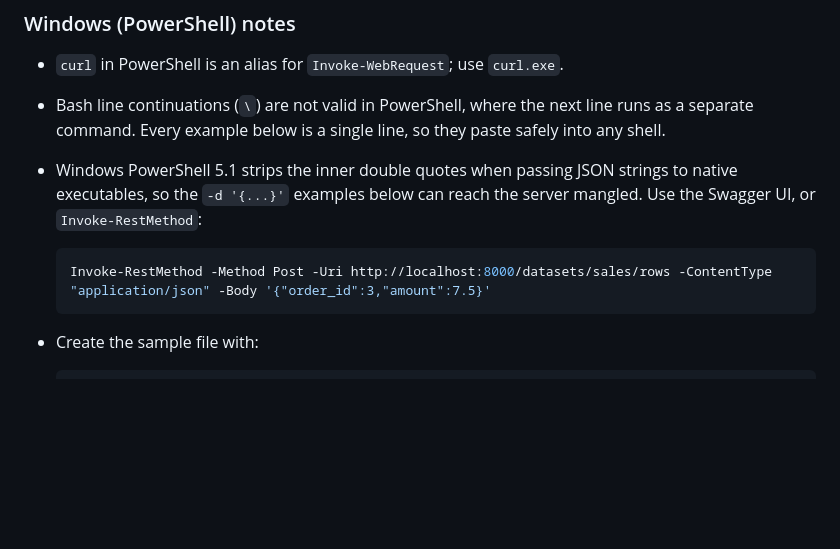
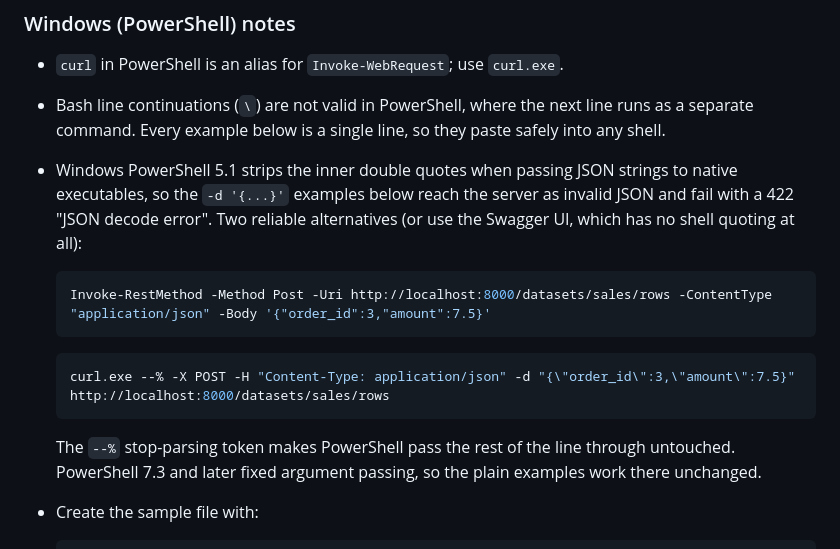
Before and after one commit to Beldon03/byo-data-service, a Markdown page: README.md, the part around the change. Rendered like a GitHub page; blank space fills up the shorter version.

Commit message:
docs: reliable powershell alternatives for json requests

````diff
--- a/README.md
+++ b/README.md
@@ -45,12 +45,22 @@ on Windows. Every request can also be executed from the Swagger UI at
   line runs as a separate command. Every example below is a single line, so
   they paste safely into any shell.
 - Windows PowerShell 5.1 strips the inner double quotes when passing JSON
-  strings to native executables, so the `-d '{...}'` examples below can reach
-  the server mangled. Use the Swagger UI, or `Invoke-RestMethod`:
+  strings to native executables, so the `-d '{...}'` examples below reach the
+  server as invalid JSON and fail with a 422 "JSON decode error". Two
+  reliable alternatives (or use the Swagger UI, which has no shell quoting
+  at all):
 
   ```powershell
   Invoke-RestMethod -Method Post -Uri http://localhost:8000/datasets/sales/rows -ContentType "application/json" -Body '{"order_id":3,"amount":7.5}'
   ```
+
+  ```powershell
+  curl.exe --% -X POST -H "Content-Type: application/json" -d "{\"order_id\":3,\"amount\":7.5}" http://localhost:8000/datasets/sales/rows
+  ```
+
+  The `--%` stop-parsing token makes PowerShell pass the rest of the line
+  through untouched. PowerShell 7.3 and later fixed argument passing, so the
+  plain examples work there unchanged.
 
 - Create the sample file with:
 
````
